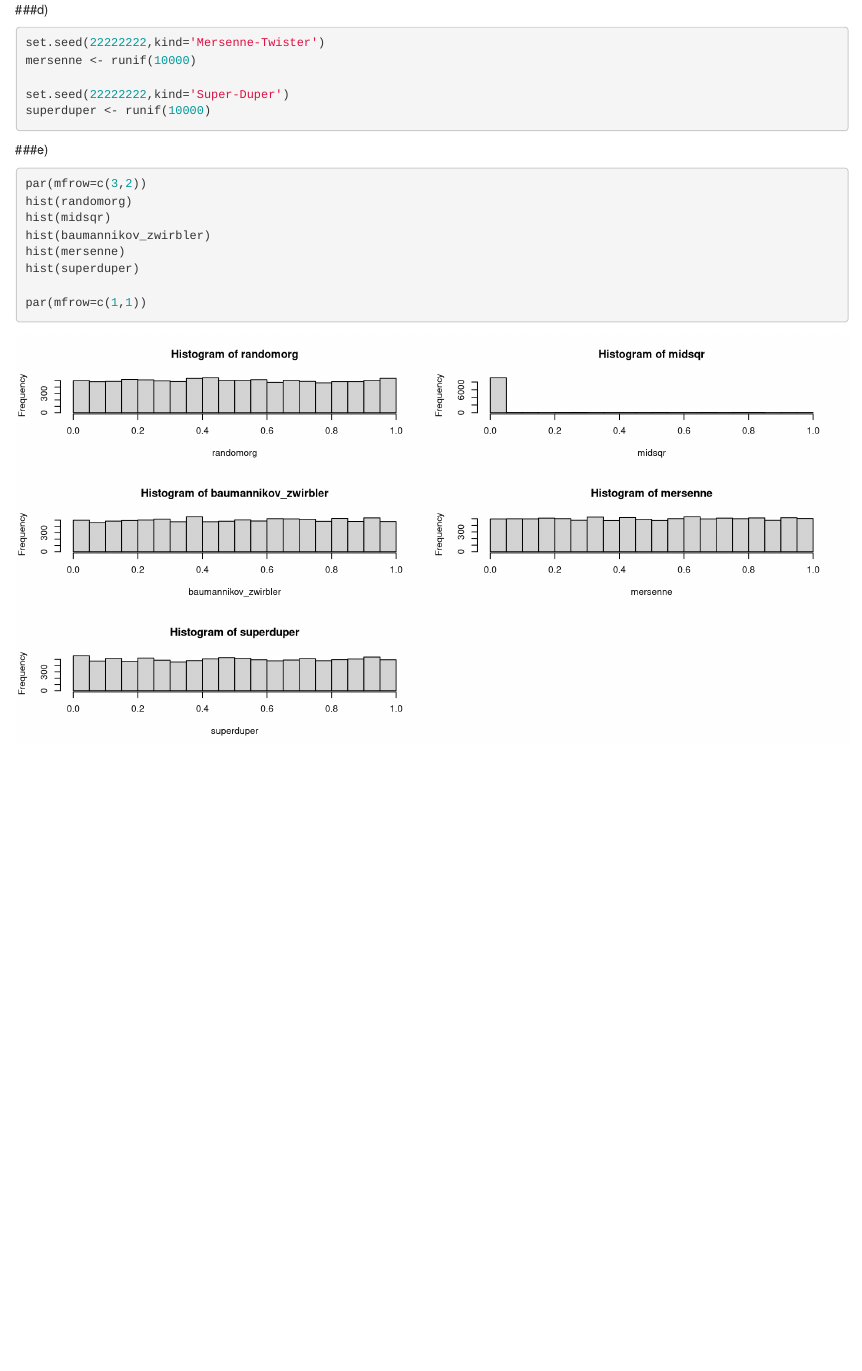
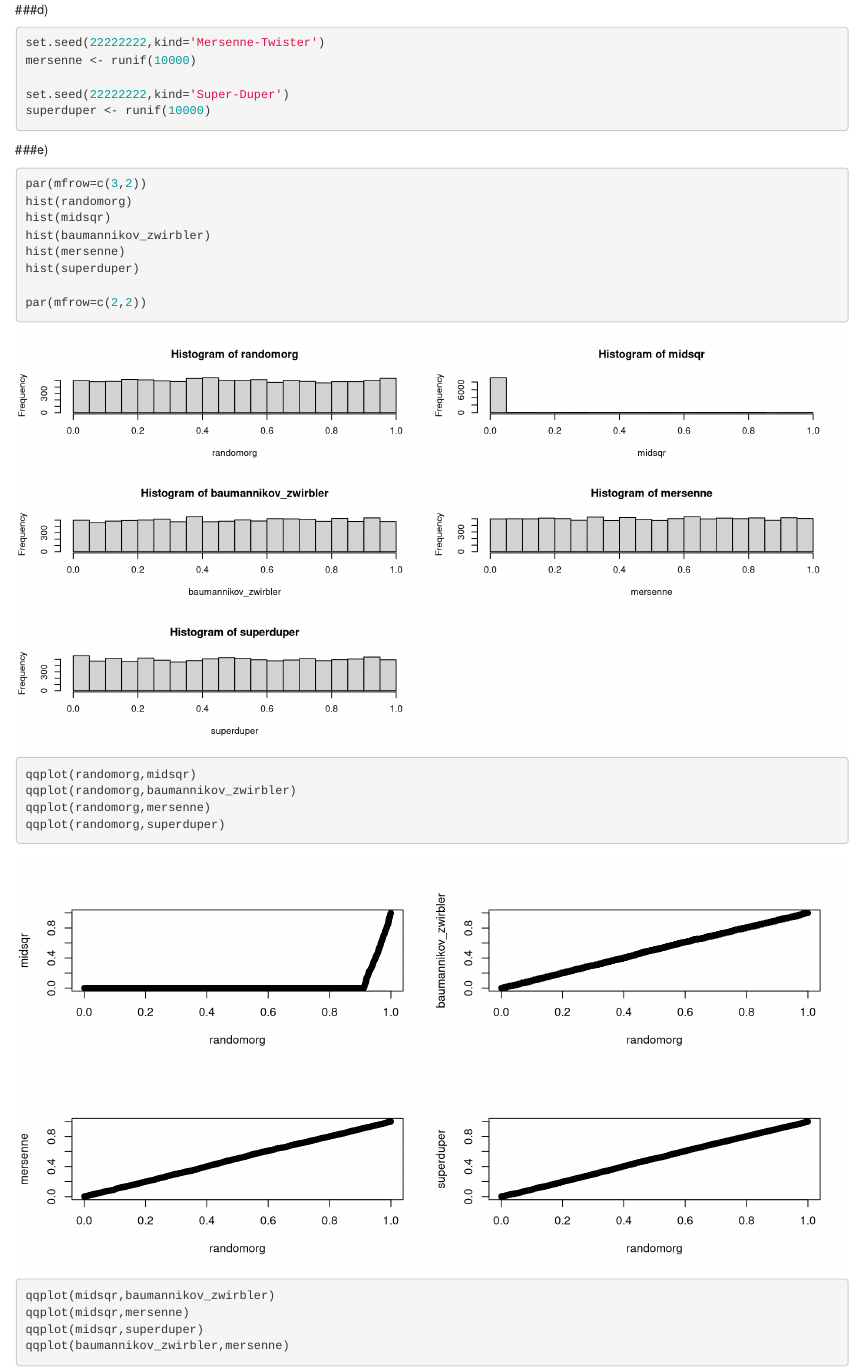
Before and after one commit to maxneuds/computational_statistics, an R Markdown document (Übung 6/Uebung6_CS.Rmd): the page in a window 1100 px wide, from 4430 px down. Rendered offline with R 4.5, knitr and Pandoc, with nearby package versions.

Commit message:
Übung 6 fertig

```diff
--- a/Übung 6/Uebung6_CS.Rmd
+++ b/Übung 6/Uebung6_CS.Rmd
@@ -202,4 +202,12 @@ hist(baumannikov_zwirbler)
 hist(mersenne)
 hist(superduper)
 
-par(mfrow=c(1,1))
+par(mfrow=c(2,2))
+qqplot(randomorg,midsqr)
+qqplot(randomorg,baumannikov_zwirbler)
+qqplot(randomorg,mersenne)
+qqplot(randomorg,superduper)
+qqplot(midsqr,baumannikov_zwirbler)
+qqplot(midsqr,mersenne)
+qqplot(midsqr,superduper)
+qqplot(baumannikov_zwirbler,mersenne)
```
Also changed, not shown: Übung 6/Uebung6_CS.Rmd (2 more changed lines).
